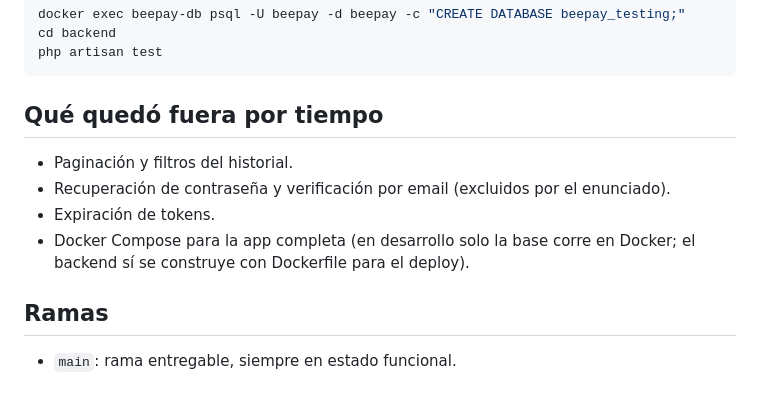
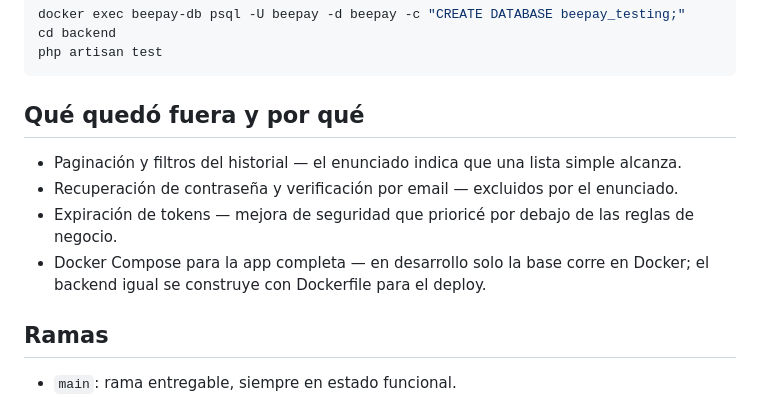
Before and after one commit to CoffeSama/mini-billetera, a Markdown page: README.md, the part around the change. Rendered like a GitHub page.

````diff
--- a/README.md
+++ b/README.md
@@ -80,12 +80,12 @@ cd backend
 php artisan test
 ```
 
-## Qué quedó fuera por tiempo
+## Qué quedó fuera y por qué
 
-- Paginación y filtros del historial.
-- Recuperación de contraseña y verificación por email (excluidos por el enunciado).
-- Expiración de tokens.
-- Docker Compose para la app completa (en desarrollo solo la base corre en Docker; el backend sí se construye con Dockerfile para el deploy).
+- Paginación y filtros del historial — el enunciado indica que una lista simple alcanza.
+- Recuperación de contraseña y verificación por email — excluidos por el enunciado.
+- Expiración de tokens — mejora de seguridad que prioricé por debajo de las reglas de negocio.
+- Docker Compose para la app completa — en desarrollo solo la base corre en Docker; el backend igual se construye con Dockerfile para el deploy.
 
 ## Ramas
 
````
